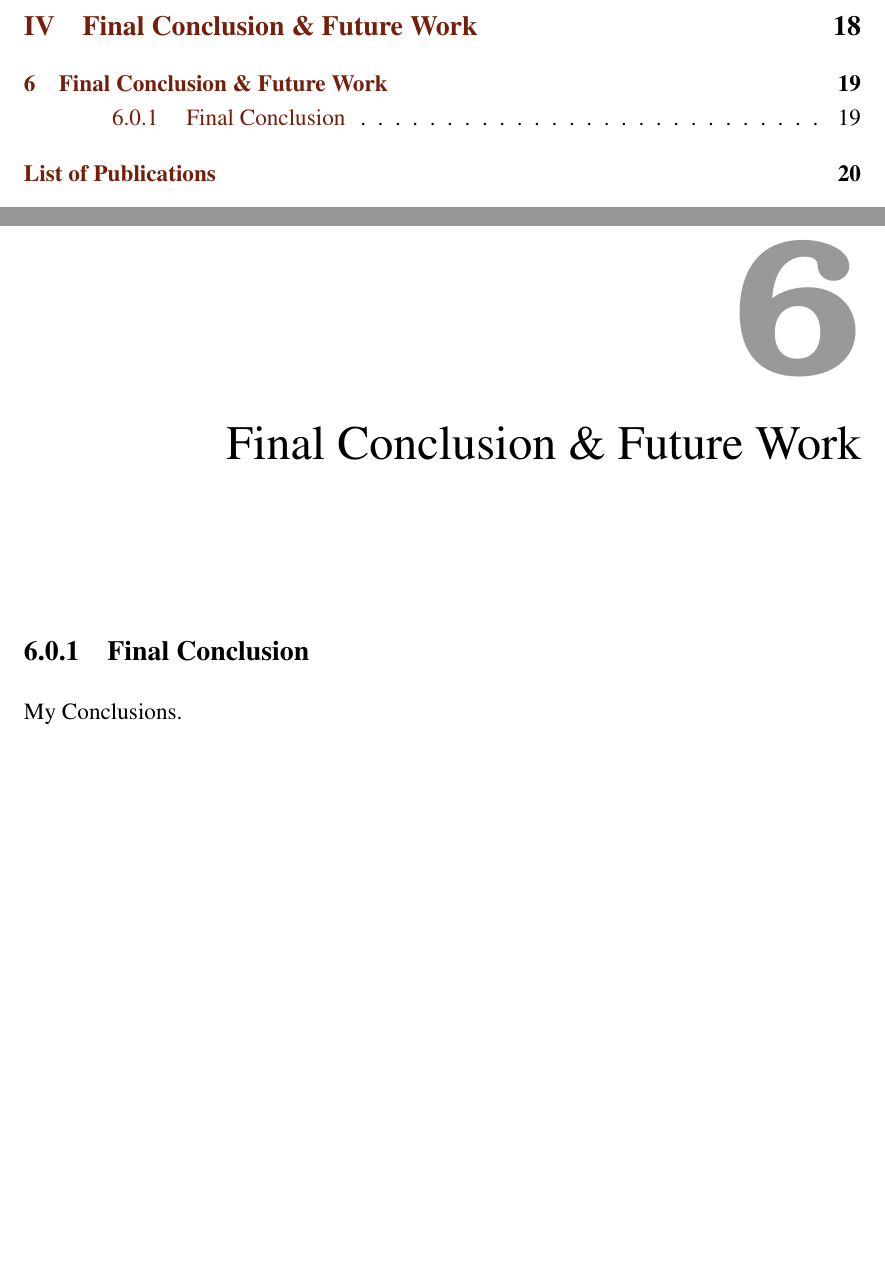
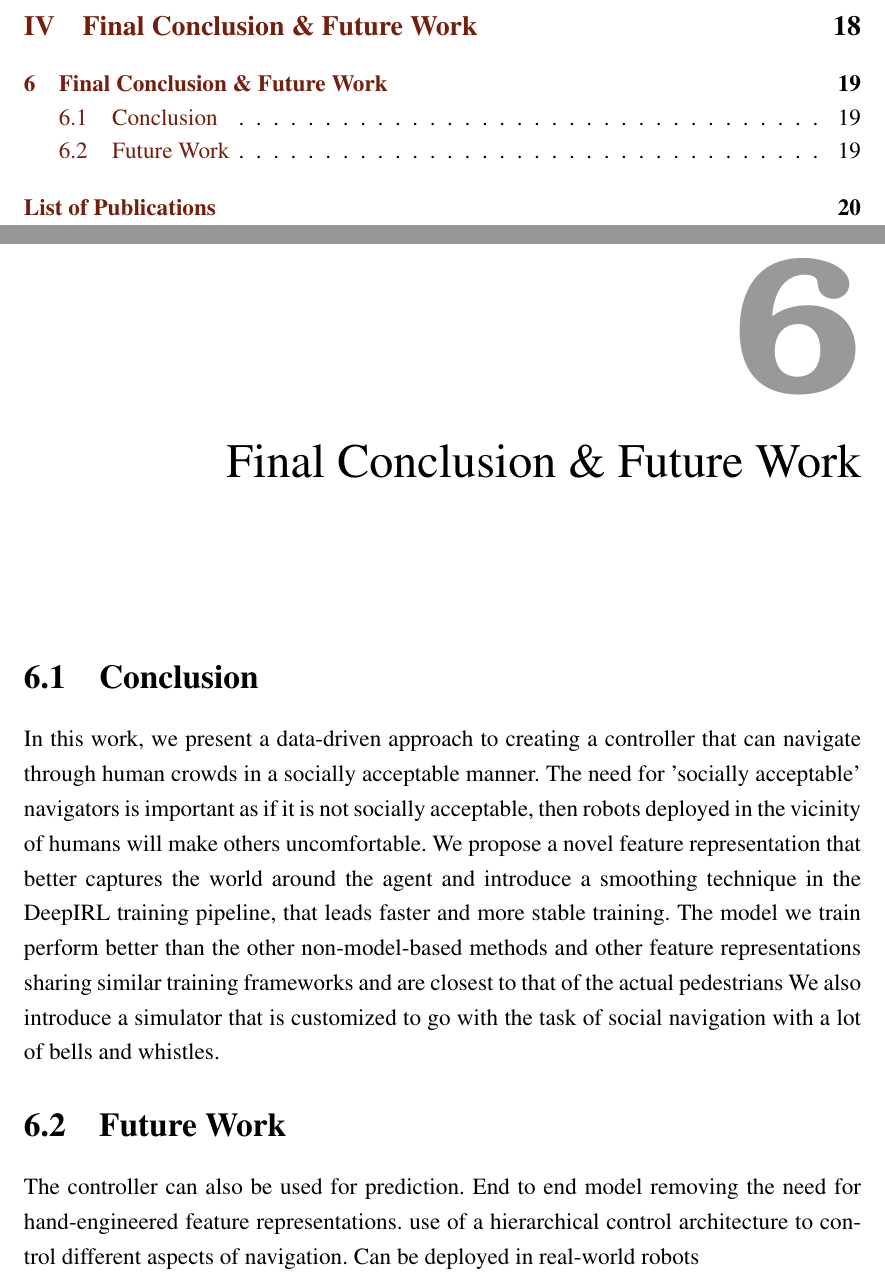
Before and after one commit to ranok92/my_masters_thesis, a LaTeX thesis (LaTeX-Thesis-Template/Thesis.tex, which reads LaTeX-Thesis-Template/base/conclusion/conclusion.tex): two parts of pages 6 and 28 of 31, joined at a grey line, cut so that both start at the same text, the shorter picture padded with empty space. Compiled offline with LaTeX, dvips and Ghostscript.

Commit message:
Added a conclusion.

```diff
--- a/LaTeX-Thesis-Template/base/conclusion/conclusion.tex
+++ b/LaTeX-Thesis-Template/base/conclusion/conclusion.tex
@@ -1,2 +1,12 @@
-\subsection{Final Conclusion}
-My Conclusions.
+
+\section{Conclusion}
+In this work, we present a data-driven approach to creating a controller that can navigate through human crowds in a socially acceptable manner. The need for 'socially acceptable' navigators is important as if it is not socially acceptable, then robots deployed in the vicinity of humans will make others uncomfortable.
+We propose a novel feature representation that better captures the world around the agent and introduce a smoothing technique in the DeepIRL training pipeline, that leads faster and more stable training.
+The model we train perform better than the other non-model-based methods and other feature representations sharing similar training frameworks and are closest to that of the actual pedestrians
+We also introduce a simulator that is customized to go with the task of social navigation with a lot of bells and whistles.
+
+\section{Future Work}
+The controller can also be used for prediction.
+End to end model removing the need for hand-engineered feature representations.
+use of a hierarchical control architecture to control different aspects of navigation.
+Can be deployed in real-world robots
```
